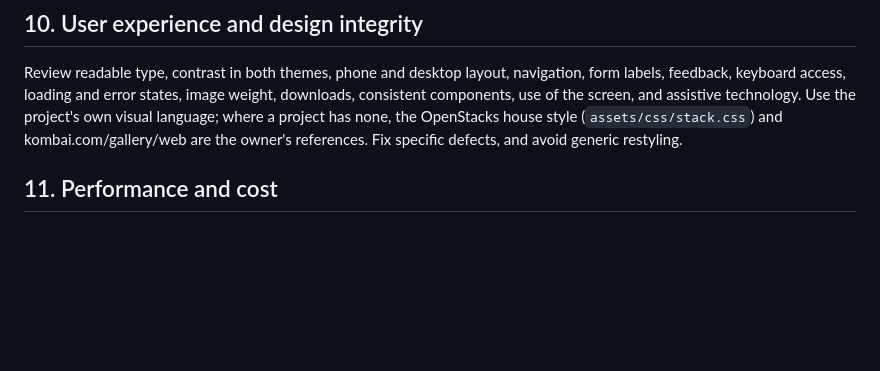
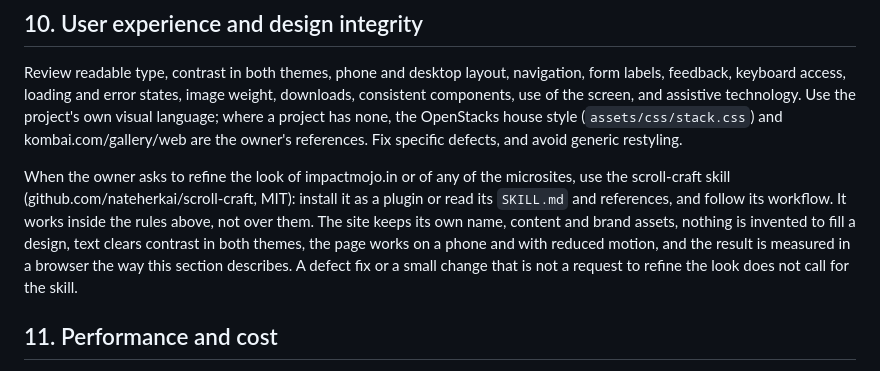
Before and after one commit to Varnasr/the-measurement-trap, a Markdown page: .claude/engineering-standards.md, the part around the change. Drawn GitHub-style; blank space fills up the shorter version.

Commit message:
Chore: engineering standard names scroll-craft for design refinement (#24)
* Fix: the essays and the book page follow the house style

Puts the seven essay titles in sentence case, rewrites 31 sentences that
hinged on a colon and 6 that turned on "X, not Y" or "less about X than Y",
and corrects six figures that the repository's own data contradicts: the
poverty chart's "eight to ten points" (the 2011-12 pair differs by 7.6),
"census by census" for a sex ratio that rose in 1951 and 1981, and How India
Lives' map count (259 in its data/maps.json, not 205). No chart coordinates
changed. check.mjs and check-copy.mjs pass.

Co-Authored-By: Claude Opus 5.5 <noreply@anthropic.com>
Claude-Session: https://claude.ai/code/session_01PTZNKtij4izWQRBJPfFcs4

* Fix: the 1993-94 interval bar is drawn at six years

The chart's scale is 40 px per three years from a baseline at y=200. The
1987-88 to 1993-94 interval is six years and was drawn at 5.5 (height
73.3); it is 80.0 now, level with the six-year 1999-2000 bar. Every other
bar already matched its interval.

Co-Authored-By: Claude Opus 5.5 <noreply@anthropic.com>
Claude-Session: https://claude.ai/code/session_01PTZNKtij4izWQRBJPfFcs4

* Chore: engineering standard names scroll-craft for design refinement

When the owner asks to refine the look of impactmojo.in or a microsite,
use the scroll-craft skill (github.com/nateherkai/scroll-craft, MIT),
inside the standard's existing rules on brand, contrast, phones and
reduced motion. Synced from Democracy-by-Design.

Co-Authored-By: Claude Opus 5.5 <noreply@anthropic.com>
Claude-Session: https://claude.ai/code/session_01PTZNKtij4izWQRBJPfFcs4

---------

Co-authored-by: Claude <noreply@anthropic.com>

```diff
--- a/.claude/engineering-standards.md
+++ b/.claude/engineering-standards.md
@@ -345,6 +345,16 @@ has none, the OpenStacks house style (`assets/css/stack.css`) and
 kombai.com/gallery/web are the owner's references. Fix specific defects, and
 avoid generic restyling.
 
+When the owner asks to refine the look of impactmojo.in or of any of the
+microsites, use the scroll-craft skill (github.com/nateherkai/scroll-craft,
+MIT): install it as a plugin or read its `SKILL.md` and references, and follow
+its workflow. It works inside the rules above, not over them. The site keeps
+its own name, content and brand assets, nothing is invented to fill a design,
+text clears contrast in both themes, the page works on a phone and with
+reduced motion, and the result is measured in a browser the way this section
+describes. A defect fix or a small change that is not a request to refine the
+look does not call for the skill.
+
 ## 11. Performance and cost
 
 Measure before changing: bundle size, unused dependencies, image weight,
```
